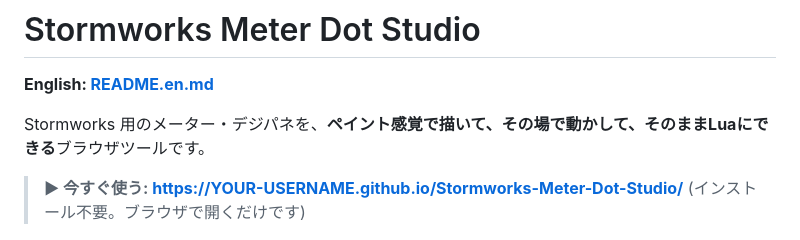
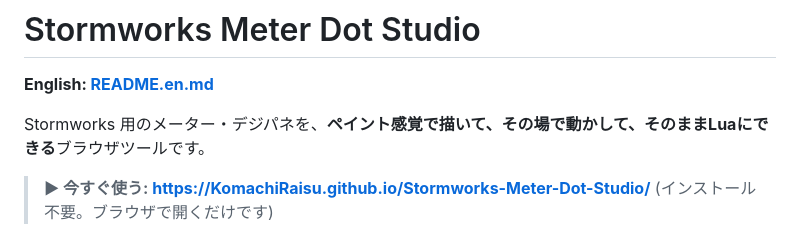
Before and after one commit to KomachiRaisu/Stormworks-Meter-Dot-Studio, a Markdown page: README.md, the part around the change. Rendered like a GitHub page.

```diff
--- a/README.md
+++ b/README.md
@@ -4,7 +4,7 @@
 
 Stormworks 用のメーター・デジパネを、**ペイント感覚で描いて、その場で動かして、そのままLuaにできる**ブラウザツールです。
 
-> **▶ 今すぐ使う: https://YOUR-USERNAME.github.io/Stormworks-Meter-Dot-Studio/**
+> **▶ 今すぐ使う: https://KomachiRaisu.github.io/Stormworks-Meter-Dot-Studio/**
 > (インストール不要。ブラウザで開くだけです)
 
 ![スクリーンショット](docs/screenshot.png)
```
